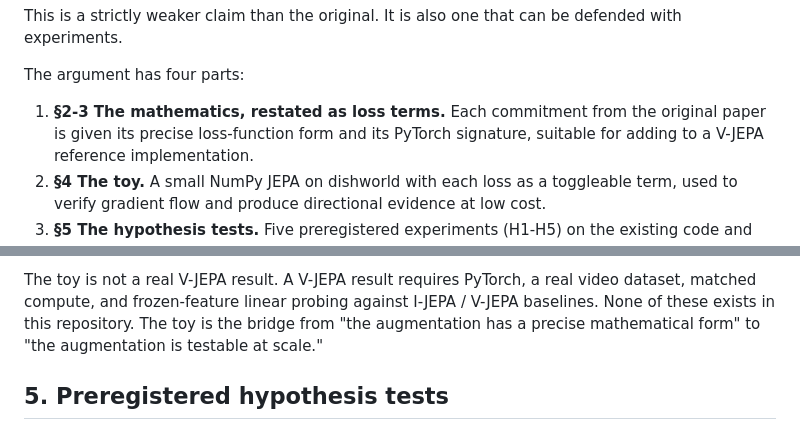
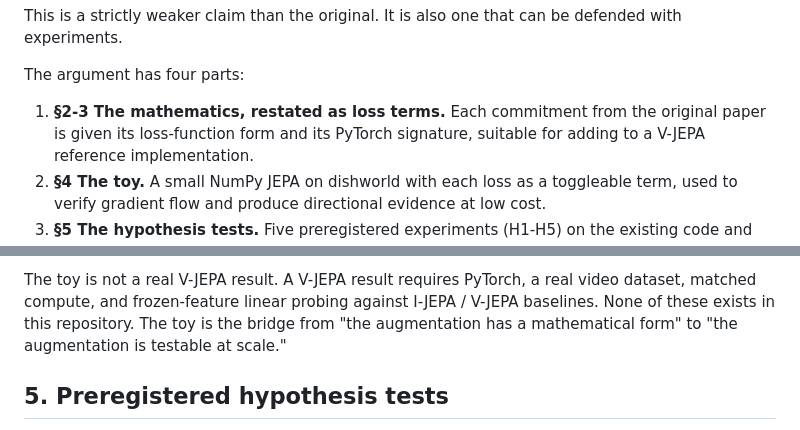
Before and after one commit to piatra-institute/papers-p-jepa, a Markdown page: paper/PAPER.md, 2 parts joined by grey strips. GitHub-like rendering.

```diff
--- a/paper/PAPER.md
+++ b/paper/PAPER.md
@@ -75,7 +75,7 @@ that can be defended with experiments.
 The argument has four parts:
 
 1. **§2-3 The mathematics, restated as loss terms.** Each commitment
-   from the original paper is given its precise loss-function form
+   from the original paper is given its loss-function form
    and its PyTorch signature, suitable for adding to a V-JEPA
    reference implementation.
 2. **§4 The toy.** A small NumPy JEPA on dishworld with each loss as
@@ -181,7 +181,7 @@ The toy is not a real V-JEPA result. A V-JEPA result requires
 PyTorch, a real video dataset, matched compute, and frozen-feature
 linear probing against I-JEPA / V-JEPA baselines. None of these
 exists in this repository. The toy is the bridge from "the
-augmentation has a precise mathematical form" to "the augmentation
+augmentation has a mathematical form" to "the augmentation
 is testable at scale."
 
 ## 5. Preregistered hypothesis tests
```
Also changed, not shown: other parts of paper/PAPER.md (+6 -6 lines).
